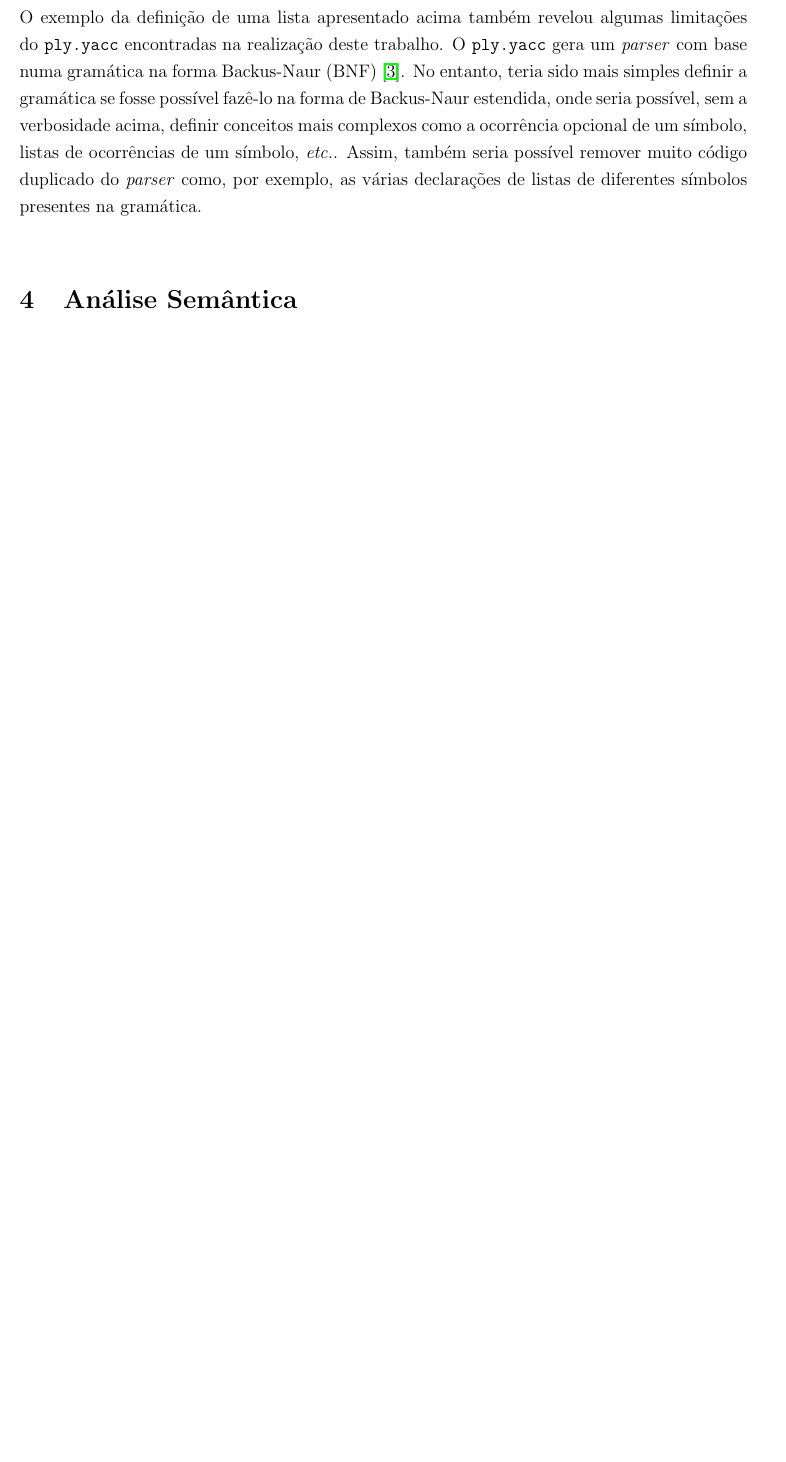
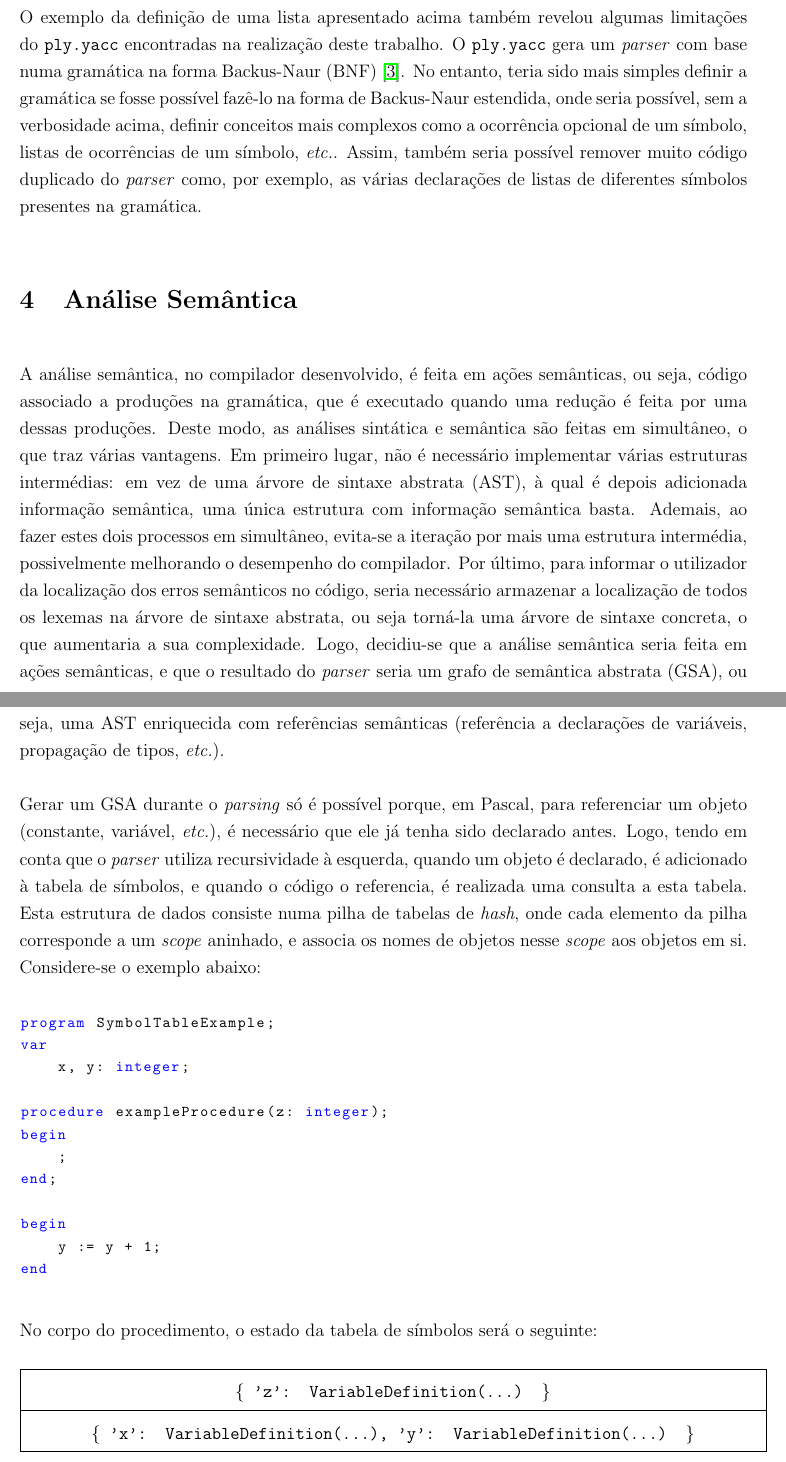
Before and after one commit to voidbert/PL, a LaTeX paper (report/report.tex): part of page 5 of 16 before the commit and two parts of pages 5 and 6 of 18 after it, the two joined at a grey line, cut so that both start at the same text, the shorter picture padded with empty space. Compiled offline with pdfLaTeX.

Commit message:
Add semantic analysis to report

```diff
--- a/report/report.tex
+++ b/report/report.tex
@@ -1,5 +1,6 @@
 \documentclass[12pt, a4paper]{article}
 
+\usepackage{array}
 \usepackage[portuguese]{babel}
 \usepackage{caption}
 \usepackage{float}
@@ -223,3 +224,54 @@ de diferentes símbolos presentes na gramática.
 
 \section{Análise Semântica}
 
+A análise semântica, no compilador desenvolvido, é feita em ações semânticas, ou seja, código
+associado a produções na gramática, que é executado quando uma redução é feita por uma dessas
+produções. Deste modo, as análises sintática e semântica são feitas em simultâneo, o que traz várias
+vantagens. Em primeiro lugar, não é necessário implementar várias estruturas intermédias: em vez de
+uma árvore de sintaxe abstrata (AST), à qual é depois adicionada informação semântica, uma única
+estrutura com informação semântica basta. Ademais, ao fazer estes dois processos em simultâneo,
+evita-se a iteração por mais uma estrutura intermédia, possivelmente melhorando o desempenho do
+compilador. Por último, para informar o utilizador da localização dos erros semânticos no código,
+seria necessário armazenar a localização de todos os lexemas na árvore de sintaxe abstrata, ou seja
+torná-la uma árvore de sintaxe concreta, o que aumentaria a sua complexidade. Logo, decidiu-se que a
+análise semântica seria feita em ações semânticas, e que o resultado do \emph{parser} seria um grafo
+de semântica abstrata (GSA), ou seja, uma AST enriquecida com referências semânticas (referência a
+declarações de variáveis, propagação de tipos, \emph{etc.}).
+
+Gerar um GSA durante o \emph{parsing} só é possível porque, em Pascal, para referenciar um objeto
+(constante, variável, \emph{etc.}), é necessário que ele já tenha sido declarado antes. Logo, tendo
+em conta que o \emph{parser} utiliza recursividade à esquerda, quando um objeto é declarado, é
+adicionado à tabela de símbolos, e quando o código o referencia, é realizada uma consulta a esta
+tabela. Esta estrutura de dados consiste numa pilha de tabelas de \emph{hash}, onde cada elemento da
+pilha corresponde a um \emph{scope} aninhado, e associa os nomes de objetos nesse \emph{scope} aos
+objetos em si. Considere-se o exemplo abaixo:
+
+\lstset{
+    language=pascal
+}
+
+\begin{lstlisting}
+
+program SymbolTableExample;
+var
+    x, y: integer;
+
+procedure exampleProcedure(z: integer);
+begin
+    ;
+end;
+
+begin
+    y := y + 1;
+end
+\end{lstlisting}
+
+No corpo do procedimento, o estado da tabela de símbolos será o seguinte:
+
+\begin{tabular}{|>{\centering\arraybackslash}p{\textwidth}|}
+    \hline
+    \texttt{\{ 'z': VariableDefinition(...) \}} \\
+    \hline
+    \texttt{\{ 'x': VariableDefinition(...), 'y': VariableDefinition(...) \}} \\
+    \hline
+\end{tabular}
@@ -225,0 +290 @@ de diferentes símbolos presentes na gramática.
+\end{figure}
```
Also changed, not shown: report/res/expression-types.pdf (added), report/res/variable-reference.pdf (added), report/report.tex (40 more changed lines), 2 other files.
